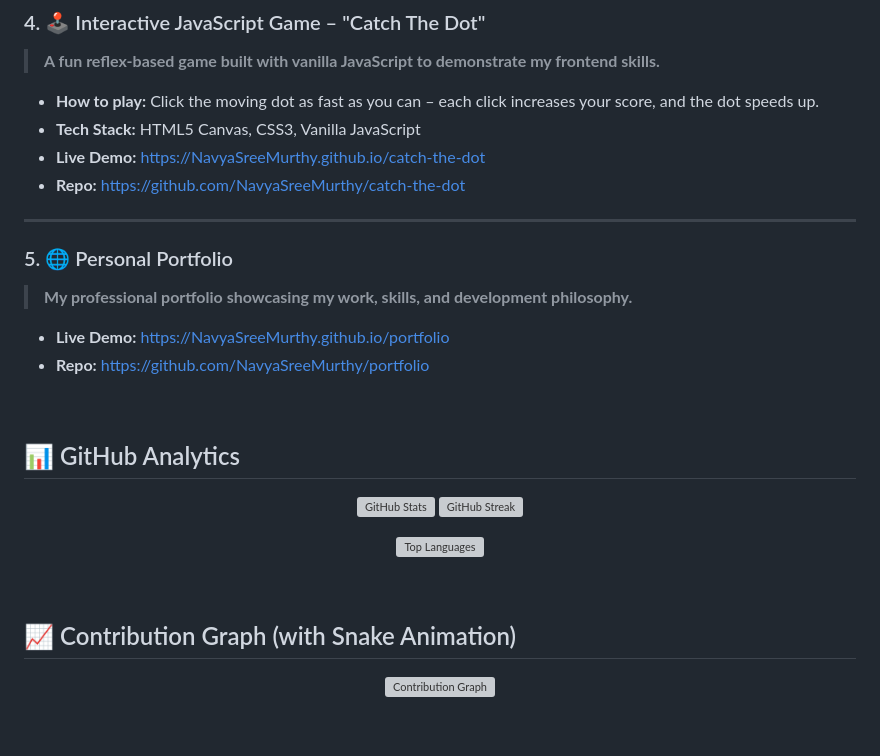
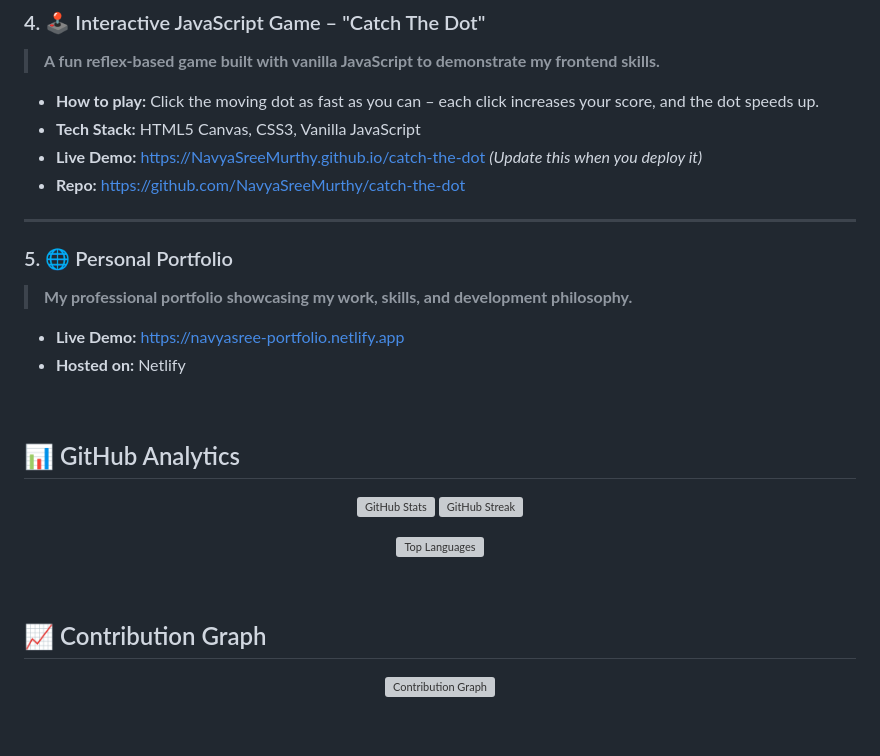
Before and after one commit to navyasreemurthy/navyasreemurthy.github.io, a Markdown page: README.md, the part around one of its changes. GitHub-like rendering; grey boxes are pictures that could not be loaded.

Commit message:
Revise portfolio and demo links in README
Updated portfolio links and live demo URLs in README.

Signed-off-by: navyasreemurthy <murthynavi216@gmail.com>

```diff
--- a/README.md
+++ b/README.md
@@ -104,7 +116,7 @@ I'm a **Custom Software Engineer** with a passion for designing, building, and o
 
 - **How to play:** Click the moving dot as fast as you can – each click increases your score, and the dot speeds up.
 - **Tech Stack:** HTML5 Canvas, CSS3, Vanilla JavaScript
-- **Live Demo:** [https://NavyaSreeMurthy.github.io/catch-the-dot](https://NavyaSreeMurthy.github.io/catch-the-dot)
+- **Live Demo:** [https://NavyaSreeMurthy.github.io/catch-the-dot](https://NavyaSreeMurthy.github.io/catch-the-dot) *(Update this when you deploy it)*
 - **Repo:** [https://github.com/NavyaSreeMurthy/catch-the-dot](https://github.com/NavyaSreeMurthy/catch-the-dot)
 
 ---
@@ -112,8 +124,8 @@ I'm a **Custom Software Engineer** with a passion for designing, building, and o
 ### 5. 🌐 Personal Portfolio
 > **My professional portfolio showcasing my work, skills, and development philosophy.**
 
-- **Live Demo:** [https://NavyaSreeMurthy.github.io/portfolio](https://NavyaSreeMurthy.github.io/portfolio)
-- **Repo:** [https://github.com/NavyaSreeMurthy/portfolio](https://github.com/NavyaSreeMurthy/portfolio)
+- **Live Demo:** [https://navyasree-portfolio.netlify.app](https://navyasree-portfolio.netlify.app)
+- **Hosted on:** Netlify
 
 <br>
 
@@ -129,7 +141,7 @@ I'm a **Custom Software Engineer** with a passion for designing, building, and o
 
 <br>
 
-## 📈 Contribution Graph (with Snake Animation)
+## 📈 Contribution Graph
 
 <p align="center">
   <img src="https://github-readme-activity-graph.vercel.app/graph?username=NavyaSreeMurthy&theme=radical&hide_border=true&area=true" alt="Contribution Graph" />
```
Also changed, not shown: other parts of README.md (+15 -3 lines).
